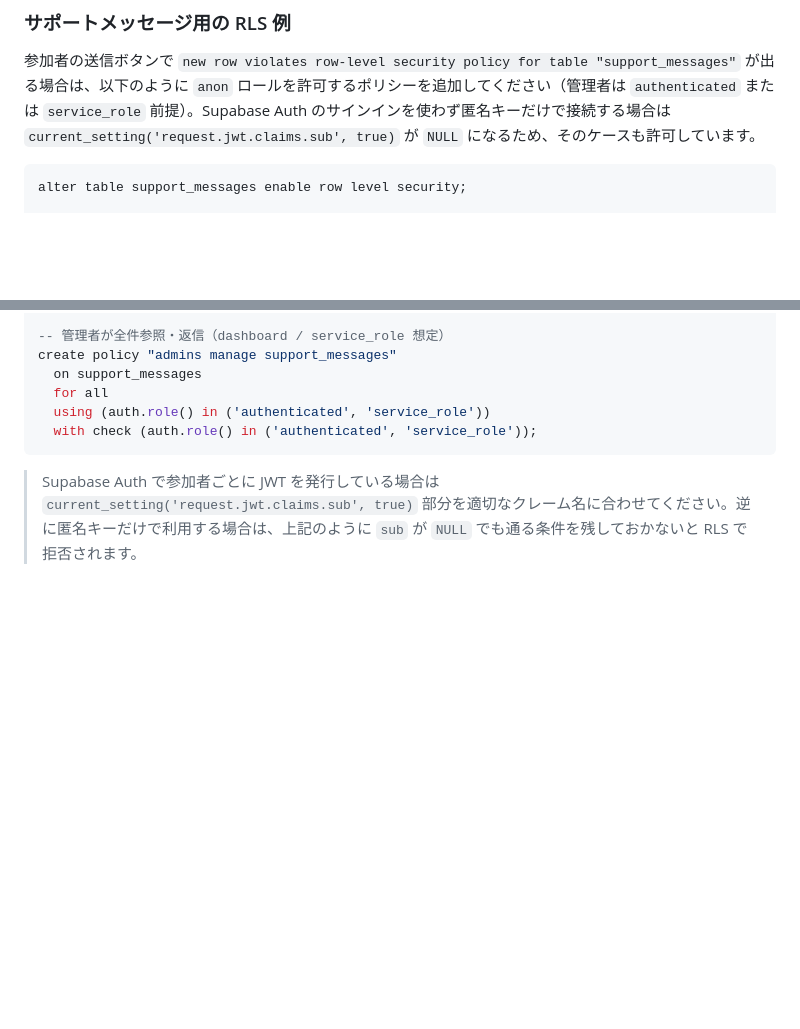
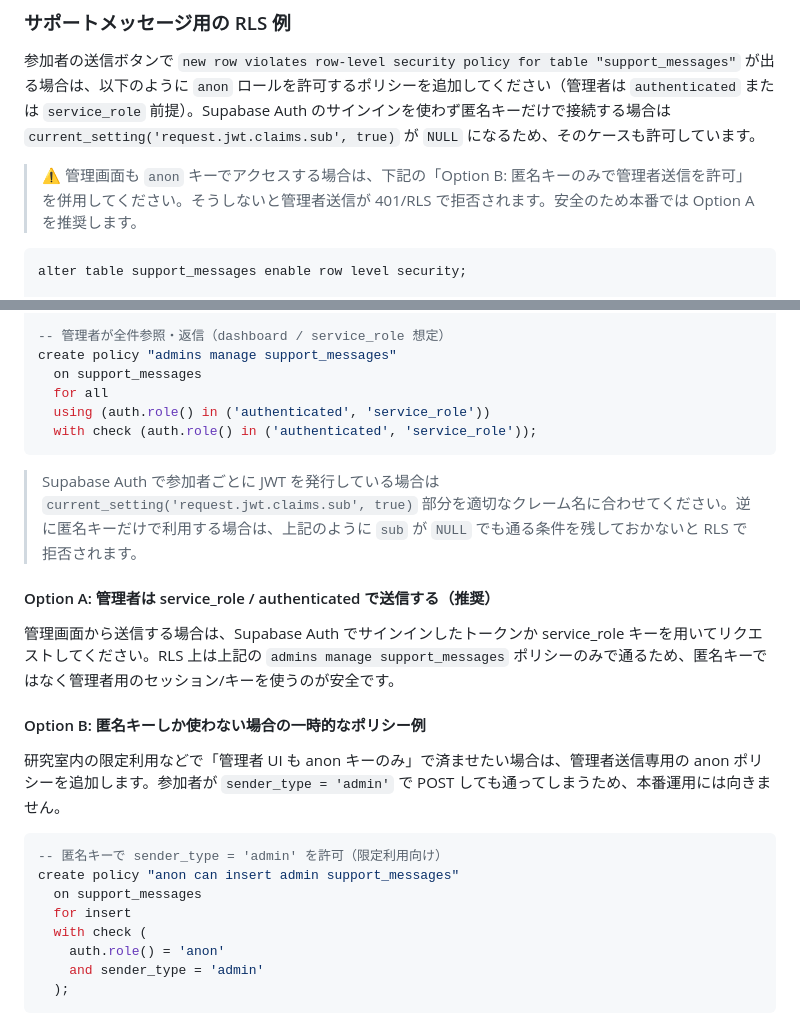
Before and after one commit to h0r0k0w0/prt1, a Markdown page: README.md, 2 parts joined by grey strips. GitHub-like rendering; blank space fills up the shorter version.

Commit message:
Document anon admin option for support messages RLS

````diff
--- a/README.md
+++ b/README.md
@@ -177,6 +177,8 @@ create policy "anon can insert consent_submissions"
 
 参加者の送信ボタンで `new row violates row-level security policy for table "support_messages"` が出る場合は、以下のように `anon` ロールを許可するポリシーを追加してください（管理者は `authenticated` または `service_role` 前提）。Supabase Auth のサインインを使わず匿名キーだけで接続する場合は `current_setting('request.jwt.claims.sub', true)` が `NULL` になるため、そのケースも許可しています。
 
+> ⚠️ 管理画面も `anon` キーでアクセスする場合は、下記の「Option B: 匿名キーのみで管理者送信を許可」を併用してください。そうしないと管理者送信が 401/RLS で拒否されます。安全のため本番では Option A を推奨します。
+
 ```sql
 alter table support_messages enable row level security;
 
@@ -213,3 +215,22 @@ create policy "admins manage support_messages"
 ```
 
 > Supabase Auth で参加者ごとに JWT を発行している場合は `current_setting('request.jwt.claims.sub', true)` 部分を適切なクレーム名に合わせてください。逆に匿名キーだけで利用する場合は、上記のように `sub` が `NULL` でも通る条件を残しておかないと RLS で拒否されます。
+
+#### Option A: 管理者は service_role / authenticated で送信する（推奨）
+
+管理画面から送信する場合は、Supabase Auth でサインインしたトークンか service_role キーを用いてリクエストしてください。RLS 上は上記の `admins manage support_messages` ポリシーのみで通るため、匿名キーではなく管理者用のセッション/キーを使うのが安全です。
+
+#### Option B: 匿名キーしか使わない場合の一時的なポリシー例
+
+研究室内の限定利用などで「管理者 UI も anon キーのみ」で済ませたい場合は、管理者送信専用の anon ポリシーを追加します。参加者が `sender_type = 'admin'` で POST しても通ってしまうため、本番運用には向きません。
+
+```sql
+-- 匿名キーで sender_type = 'admin' を許可（限定利用向け）
+create policy "anon can insert admin support_messages"
+  on support_messages
+  for insert
+  with check (
+    auth.role() = 'anon'
+    and sender_type = 'admin'
+  );
+```
````
